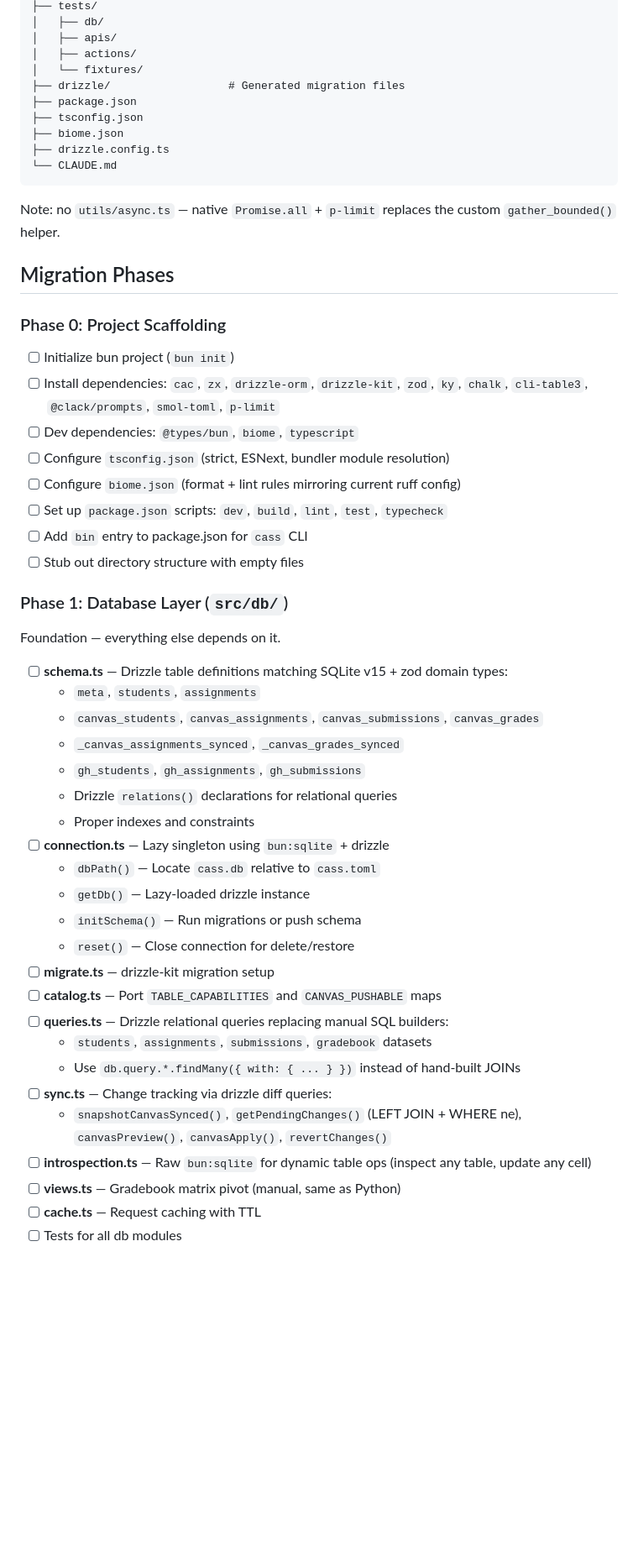
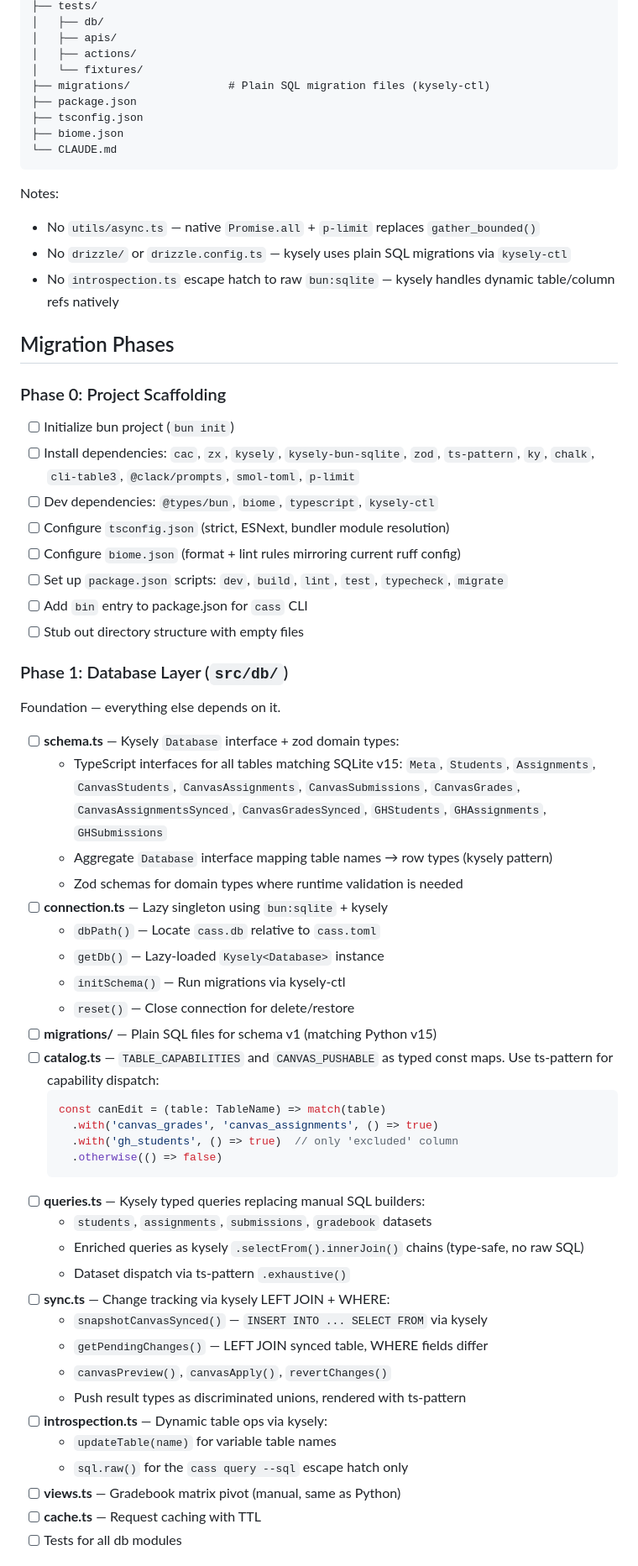
Before and after one commit to ejolly/cass, a Markdown page: PLAN.md, the part around one of its changes. Shown at 84% size. Rendered like a GitHub page; blank space fills up the shorter version.

````diff
--- a/PLAN.md
+++ b/PLAN.md
@@ -130,51 +195,63 @@ cass/
 │   ├── apis/
 │   ├── actions/
 │   └── fixtures/
-├── drizzle/                  # Generated migration files
+├── migrations/               # Plain SQL migration files (kysely-ctl)
 ├── package.json
 ├── tsconfig.json
 ├── biome.json
-├── drizzle.config.ts
 └── CLAUDE.md
 ```
 
-Note: no `utils/async.ts` — native `Promise.all` + `p-limit` replaces the custom `gather_bounded()` helper.
+Notes:
+- No `utils/async.ts` — native `Promise.all` + `p-limit` replaces `gather_bounded()`
+- No `drizzle/` or `drizzle.config.ts` — kysely uses plain SQL migrations via `kysely-ctl`
+- No `introspection.ts` escape hatch to raw `bun:sqlite` — kysely handles dynamic table/column refs natively
 
 ## Migration Phases
 
 ### Phase 0: Project Scaffolding
 - [ ] Initialize bun project (`bun init`)
-- [ ] Install dependencies: `cac`, `zx`, `drizzle-orm`, `drizzle-kit`, `zod`, `ky`, `chalk`, `cli-table3`, `@clack/prompts`, `smol-toml`, `p-limit`
-- [ ] Dev dependencies: `@types/bun`, `biome`, `typescript`
+- [ ] Install dependencies: `cac`, `zx`, `kysely`, `kysely-bun-sqlite`, `zod`, `ts-pattern`, `ky`, `chalk`, `cli-table3`, `@clack/prompts`, `smol-toml`, `p-limit`
+- [ ] Dev dependencies: `@types/bun`, `biome`, `typescript`, `kysely-ctl`
 - [ ] Configure `tsconfig.json` (strict, ESNext, bundler module resolution)
 - [ ] Configure `biome.json` (format + lint rules mirroring current ruff config)
-- [ ] Set up `package.json` scripts: `dev`, `build`, `lint`, `test`, `typecheck`
+- [ ] Set up `package.json` scripts: `dev`, `build`, `lint`, `test`, `typecheck`, `migrate`
 - [ ] Add `bin` entry to package.json for `cass` CLI
 - [ ] Stub out directory structure with empty files
 
 ### Phase 1: Database Layer (`src/db/`)
 Foundation — everything else depends on it.
 
-- [ ] **schema.ts** — Drizzle table definitions matching SQLite v15 + zod domain types:
-  - `meta`, `students`, `assignments`
-  - `canvas_students`, `canvas_assignments`, `canvas_submissions`, `canvas_grades`
-  - `_canvas_assignments_synced`, `_canvas_grades_synced`
-  - `gh_students`, `gh_assignments`, `gh_submissions`
-  - Drizzle `relations()` declarations for relational queries
-  - Proper indexes and constraints
-- [ ] **connection.ts** — Lazy singleton using `bun:sqlite` + drizzle
+- [ ] **schema.ts** — Kysely `Database` interface + zod domain types:
+  - TypeScript interfaces for all tables matching SQLite v15:
+    `Meta`, `Students`, `Assignments`, `CanvasStudents`, `CanvasAssignments`, `CanvasSubmissions`, `CanvasGrades`, `CanvasAssignmentsSynced`, `CanvasGradesSynced`, `GHStudents`, `GHAssignments`, `GHSubmissions`
+  - Aggregate `Database` interface mapping table names → row types (kysely pattern)
+  - Zod schemas for domain types where runtime validation is needed
+- [ ] **connection.ts** — Lazy singleton using `bun:sqlite` + kysely
   - `dbPath()` — Locate `cass.db` relative to `cass.toml`
-  - `getDb()` — Lazy-loaded drizzle instance
-  - `initSchema()` — Run migrations or push schema
+  - `getDb()` — Lazy-loaded `Kysely<Database>` instance
+  - `initSchema()` — Run migrations via kysely-ctl
   - `reset()` — Close connection for delete/restore
-- [ ] **migrate.ts** — drizzle-kit migration setup
-- [ ] **catalog.ts** — Port `TABLE_CAPABILITIES` and `CANVAS_PUSHABLE` maps
-- [ ] **queries.ts** — Drizzle relational queries replacing manual SQL builders:
+- [ ] **migrations/** — Plain SQL files for schema v1 (matching Python v15)
+- [ ] **catalog.ts** — `TABLE_CAPABILITIES` and `CANVAS_PUSHABLE` as typed const maps. Use ts-pattern for capability dispatch:
+  ```ts
+  const canEdit = (table: TableName) => match(table)
+    .with('canvas_grades', 'canvas_assignments', () => true)
+    .with('gh_students', () => true)  // only 'excluded' column
+    .otherwise(() => false)
+  ```
+- [ ] **queries.ts** — Kysely typed queries replacing manual SQL builders:
   - `students`, `assignments`, `submissions`, `gradebook` datasets
-  - Use `db.query.*.findMany({ with: { ... } })` instead of hand-built JOINs
-- [ ] **sync.ts** — Change tracking via drizzle diff queries:
-  - `snapshotCanvasSynced()`, `getPendingChanges()` (LEFT JOIN + WHERE ne), `canvasPreview()`, `canvasApply()`, `revertChanges()`
-- [ ] **introspection.ts** — Raw `bun:sqlite` for dynamic table ops (inspect any table, update any cell)
+  - Enriched queries as kysely `.selectFrom().innerJoin()` chains (type-safe, no raw SQL)
+  - Dataset dispatch via ts-pattern `.exhaustive()`
+- [ ] **sync.ts** — Change tracking via kysely LEFT JOIN + WHERE:
+  - `snapshotCanvasSynced()` — `INSERT INTO ... SELECT FROM` via kysely
+  - `getPendingChanges()` — LEFT JOIN synced table, WHERE fields differ
+  - `canvasPreview()`, `canvasApply()`, `revertChanges()`
+  - Push result types as discriminated unions, rendered with ts-pattern
+- [ ] **introspection.ts** — Dynamic table ops via kysely:
+  - `updateTable(name)` for variable table names
+  - `sql.raw()` for the `cass query --sql` escape hatch only
 - [ ] **views.ts** — Gradebook matrix pivot (manual, same as Python)
 - [ ] **cache.ts** — Request caching with TTL
 - [ ] Tests for all db modules
````
Also changed, not shown: other parts of PLAN.md (+129 -62 lines).
